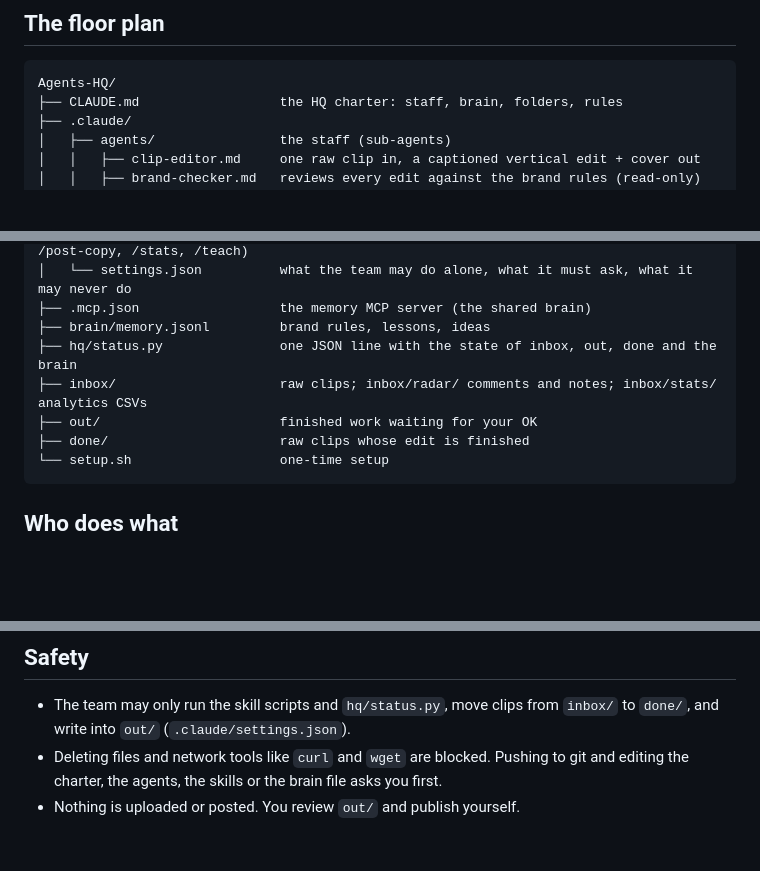
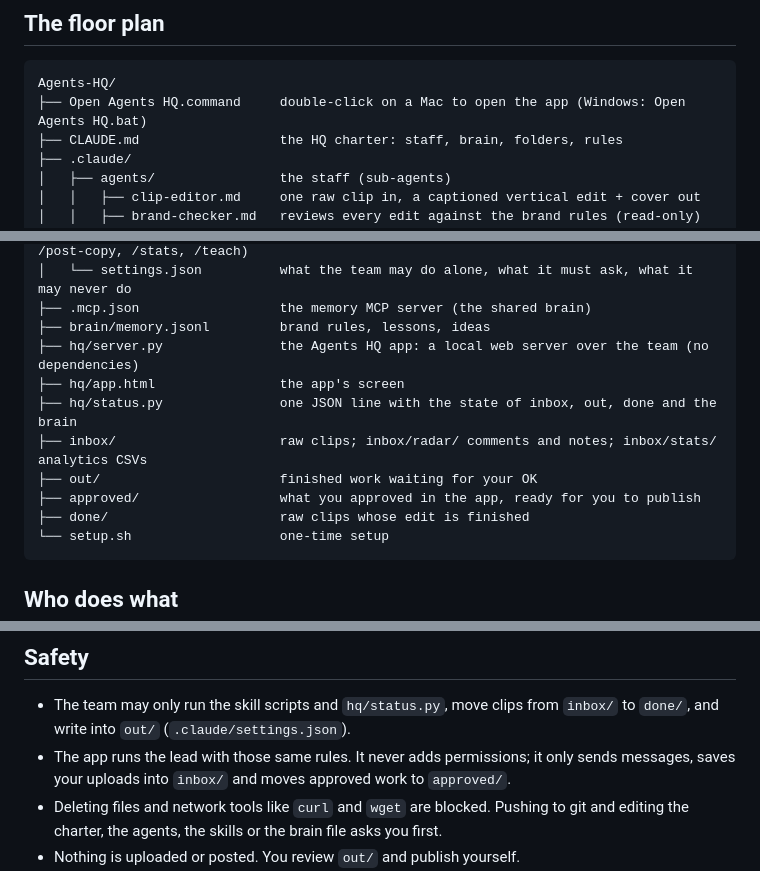
Before and after one commit to johnooi5593-hue/Agents-HQ, a Markdown page: README.md, 3 parts joined by grey strips. GitHub-like rendering; blank space fills up the shorter version.

````diff
--- a/README.md
+++ b/README.md
@@ -12,6 +16,7 @@ Built from Bekhruz AI's video [**I Built an AI Agent Team From Scratch (Claude C
 
 ```
 Agents-HQ/
+├── Open Agents HQ.command     double-click on a Mac to open the app (Windows: Open Agents HQ.bat)
 ├── CLAUDE.md                  the HQ charter: staff, brain, folders, rules
 ├── .claude/
 │   ├── agents/                the staff (sub-agents)
@@ -28,9 +33,12 @@ Agents-HQ/
 │   └── settings.json          what the team may do alone, what it must ask, what it may never do
 ├── .mcp.json                  the memory MCP server (the shared brain)
 ├── brain/memory.jsonl         brand rules, lessons, ideas
+├── hq/server.py               the Agents HQ app: a local web server over the team (no dependencies)
+├── hq/app.html                the app's screen
 ├── hq/status.py               one JSON line with the state of inbox, out, done and the brain
 ├── inbox/                     raw clips; inbox/radar/ comments and notes; inbox/stats/ analytics CSVs
 ├── out/                       finished work waiting for your OK
+├── approved/                  what you approved in the app, ready for you to publish
 ├── done/                      raw clips whose edit is finished
 └── setup.sh                   one-time setup
 ```
@@ -89,6 +116,7 @@ Skills improve too. When a step keeps going wrong, the lead proposes a change to
 ## Safety
 
 - The team may only run the skill scripts and `hq/status.py`, move clips from `inbox/` to `done/`, and write into `out/` (`.claude/settings.json`).
+- The app runs the lead with those same rules. It never adds permissions; it only sends messages, saves your uploads into `inbox/` and moves approved work to `approved/`.
 - Deleting files and network tools like `curl` and `wget` are blocked. Pushing to git and editing the charter, the agents, the skills or the brain file asks you first.
 - Nothing is uploaded or posted. You review `out/` and publish yourself.
 - Installing skills or agents from other people? Read them first, or ask the lead to list every file, command and network call in one before you use it.
````
Also changed, not shown: other parts of README.md (+24 -1 lines), CLAUDE.md (+2 -1 lines), hq/screenshot-desk.png (added), 8 other files.
